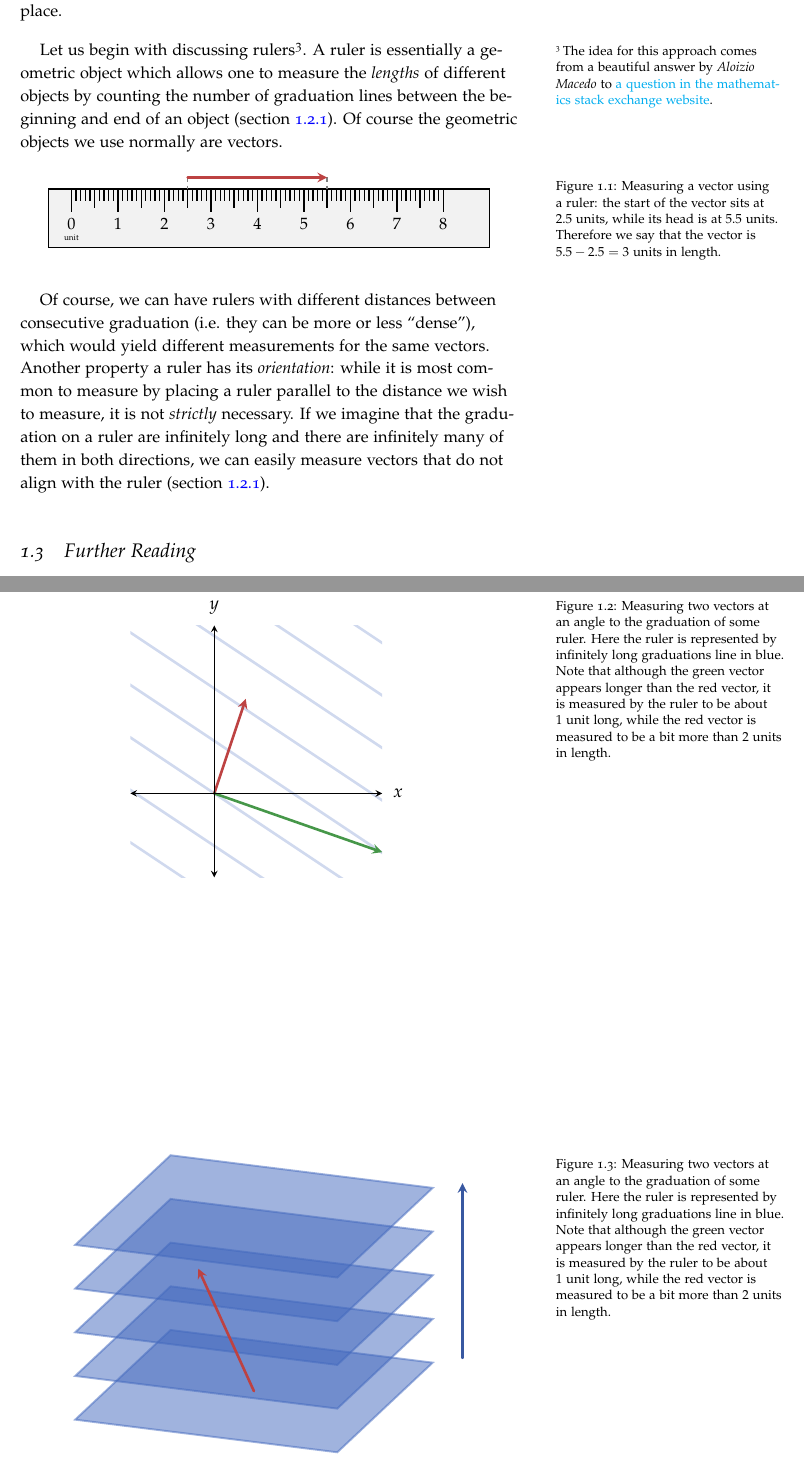
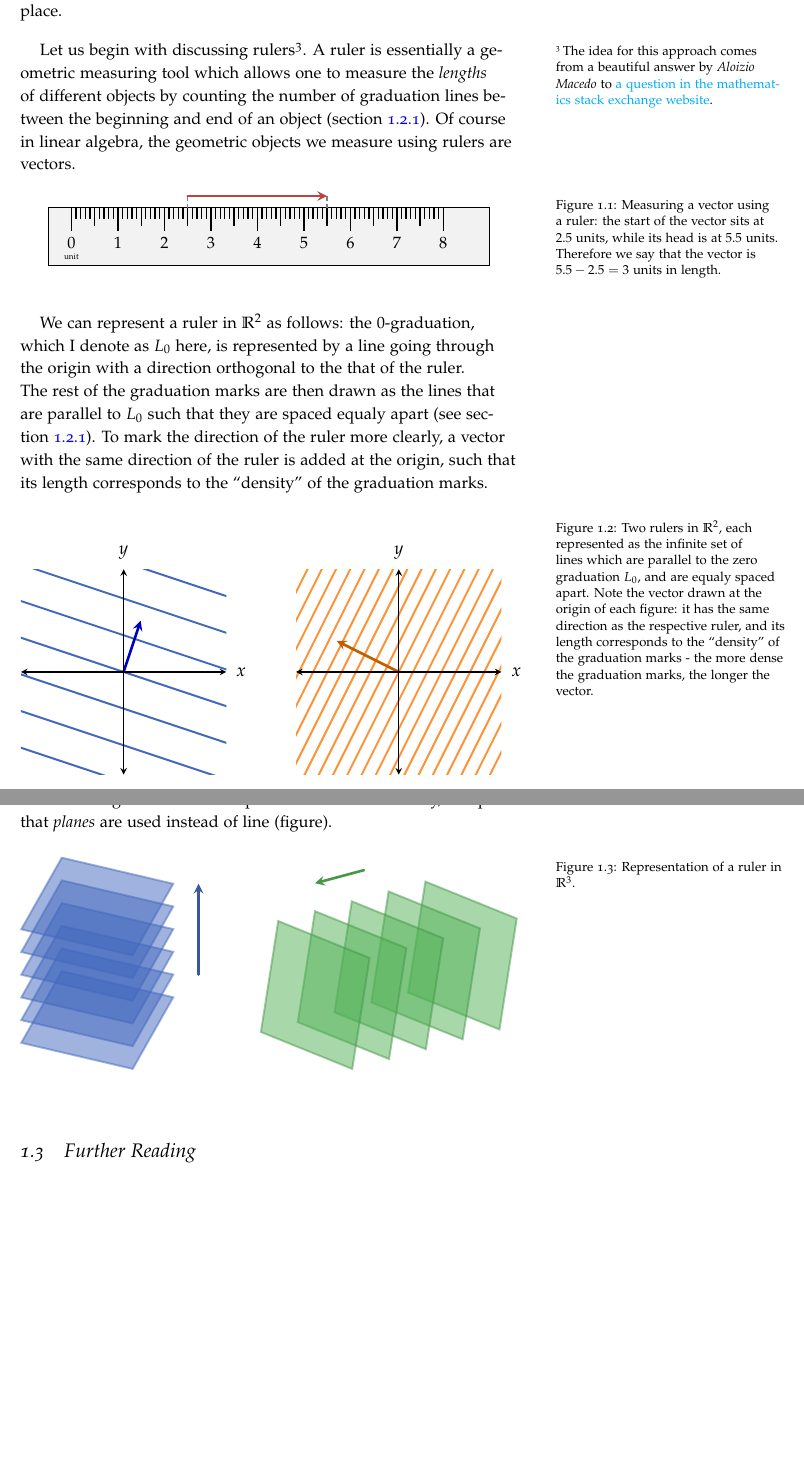
Before and after one commit to pelegs/spinors_for_beginners, a LaTeX book (main/main.tex, which reads parts/background/linear_algebra/dual_vectors.tex): two parts of pages 4 and 5 of 14, joined at a grey line, cut so that both start at the same text, the shorter picture padded with empty space. Compiled offline with pdfLaTeX.

Commit message:
Dual vectors as rulers still WIP

```diff
--- a/parts/background/linear_algebra/dual_vectors.tex
+++ b/parts/background/linear_algebra/dual_vectors.tex
@@ -12,7 +12,7 @@
 
 I would like to take a different approach here: instead of confronting you with the definition and then discuss practical details, I will start with explaining \textit{why} we care about dual vectors in the first place.
 
-Let us begin with discussing rulers\sidenote{The idea for this approach comes from a beautiful answer by \textit{Aloizio Macedo} to \href{https://math.stackexchange.com/questions/3749/why-do-we-care-about-dual-space}{a question in the mathematics stack exchange website}.}. A ruler is essentially a geometric object which allows one to measure the \textit{lengths} of different objects by counting the number of graduation lines between the beginning and end of an object (\cref{fig:ruler_measure}). Of course the geometric objects we use normally are vectors.
+Let us begin with discussing rulers\sidenote{The idea for this approach comes from a beautiful answer by \textit{Aloizio Macedo} to \href{https://math.stackexchange.com/questions/3749/why-do-we-care-about-dual-space}{a question in the mathematics stack exchange website}.}. A ruler is essentially a geometric measuring tool which allows one to measure the \textit{lengths} of different objects by counting the number of graduation lines between the beginning and end of an object (\cref{fig:ruler_measure}). Of course in linear algebra, the geometric objects we measure using rulers are vectors.
 
 \begin{figure}
     \begin{center}
@@ -34,47 +34,63 @@ Let us begin with discussing rulers\sidenote{The idea for this approach comes fr
     \label{fig:ruler_measure}
 \end{figure}
 
-Of course, we can have rulers with different distances between consecutive graduation (i.e. they can be more or less \enquote{dense}), which would yield different measurements for the same vectors. Another property a ruler has its \textit{orientation}: while it is most common to measure by placing a ruler parallel to the distance we wish to measure, it is not \textit{strictly} necessary. If we imagine that the graduation on a ruler are infinitely long and there are infinitely many of them in both directions, we can easily measure vectors that do not align with the ruler (\cref{fig:ruler_measure_at_angle}).
+We can represent a ruler in $\Rs[2]$ as follows: the $0$-graduation, which I denote as $L_{0}$ here, is represented by a line going through the origin with a direction orthogonal to the that of the ruler. The rest of the graduation marks are then drawn as the lines that are parallel to $L_{0}$ such that they are spaced equaly apart (see \cref{fig:rulers_2D}). To mark the direction of the ruler more clearly, a vector with the same direction of the ruler is added at the origin, such that its length corresponds to the \enquote{density} of the graduation marks.
 
 \begin{figure}
     \begin{center}
         \begin{tikzpicture}
             \begin{axis}[
                 xynogrid,
-                width=7cm, height=7cm,
-                xmin=-2, xmax=4,
-                ymin=-2, ymax=4,
+                width=6cm, height=6cm,
+                xmin=-4, xmax=4,
+                ymin=-4, ymax=4,
                 ticks=none,
                 axis on top,
+                name=leftGraph,
             ]
-            \pgfmathsetmacro{\Vx}{2};
-            \pgfmathsetmacro{\Vy}{3};
-            \pgfmathsetmacro{\a}{0.8};
-            \pgfmathsetmacro{\scale}{\a/sqrt(\Vx*\Vx+\Vy*\Vy)};
-            \foreach \b in {-5,...,5}
-                \addplot[ultra thick, xblue!25] {-(\Vx/\Vy)*x+(\b/\a)};
-            % \draw[vector={xblue!50!black}] (0,0) -- (\Vx*\scale,\Vy*\scale);
-            \draw[vector={xred}] (0,0) -- (0.75,2.25);
-            \draw[vector={xdarkgreen}] (0,0) -- (4,-1.4);
+            \rulerTwoD{1}{3}{.7}{4}{xblue}{blue!75!black}
+
+            \end{axis}
+            \begin{axis}[
+                xynogrid,
+                width=6cm, height=6cm,
+                xmin=-4, xmax=4,
+                ymin=-4, ymax=4,
+                ticks=none,
+                axis on top,
+                name=rightGraph,
+                at={($(leftGraph.south east)+(1.5cm,0)$)},
+            ]
+            \rulerTwoD{-2}{1}{0.9}{10}{xorange}{orange!75!black}
             \end{axis}
         \end{tikzpicture}
     \end{center}
-    \caption{Measuring two vectors at an angle to the graduation of some ruler. Here the ruler is represented by infinitely long graduations line in blue. Note that although the green vector appears longer than the red vector, it is measured by the ruler to be about $1$ unit long, while the red vector is measured to be a bit more than $2$ units in length.}
-    \label{fig:ruler_measure_at_angle}
+    \caption{Two rulers in $\Rs[2]$, each represented as the infinite set of lines which are parallel to the zero graduation $L_{0}$, and are equaly spaced apart. Note the vector drawn at the origin of each figure: it has the same direction as the respective ruler, and its length corresponds to the \enquote{density} of the graduation marks - the more dense the graduation marks, the longer the vector.}
+    \label{fig:rulers_2D}
 \end{figure}
+
+In $\Rs[3]$ the graduations are represented in the same way, except that \textit{planes} are used instead of line (figure).
 
 \begin{figure}
     \begin{center}
-        \tdplotsetmaincoords{70}{110}
-        \begin{tikzpicture}[tdplot_main_coords]
-            \pgfmathsetmacro{\a}{3}
+        \tdplotsetmaincoords{50}{110}
+        \begin{tikzpicture}[tdplot_main_coords, rotate=0, scale=0.85]
+            \pgfmathsetmacro{\a}{1.5}
             \pgfmathsetmacro{\b}{\a+0.5}
-            \foreach \z in {-2,-1,...,2}
+            \foreach \z in {-2,-1.25,...,2}
                 \draw[very thick, xblue, fill=xblue, opacity=0.5] (-\a,-\a,\z) -- (-\a,\a,\z) -- (\a,\a,\z) -- (\a,-\a,\z) -- cycle;
-            \draw[vector={xdarkblue}] (-\b,\b,-2) -- (-\b,\b,2);
-            \draw[vector={xred}] (0,0,-2) -- (\b,0,2);
+            \draw[vector={xdarkblue}] (-\b,\b,-1.5) -- (-\b,\b,1.5);
+        \end{tikzpicture}
+        \hfill
+        \tdplotsetmaincoords{40}{120}
+        \begin{tikzpicture}[tdplot_main_coords, rotate=105, scale=0.85]
+            \pgfmathsetmacro{\a}{1.5}
+            \pgfmathsetmacro{\b}{\a+0.5}
+            \foreach \z in {-3,-1.5,...,3}
+                \draw[very thick, xdarkgreen, fill=xgreen, opacity=0.5] (-\a,-\a,\z) -- (-\a,\a,\z) -- (\a,\a,\z) -- (\a,-\a,\z) -- cycle;
+            \draw[vector={xdarkgreen}] (-\b,\b,-1) -- (-\b,\b,1);
         \end{tikzpicture}
     \end{center}
-    \caption{Measuring two vectors at an angle to the graduation of some ruler. Here the ruler is represented by infinitely long graduations line in blue. Note that although the green vector appears longer than the red vector, it is measured by the ruler to be about $1$ unit long, while the red vector is measured to be a bit more than $2$ units in length.}
+    \caption{Representation of a ruler in $\Rs[3]$.}
     \label{fig:ruler_measure_at_angle}
 \end{figure}
```
Also changed, not shown: settings/graphics.tex (+10 -1 lines), 1 other file.
